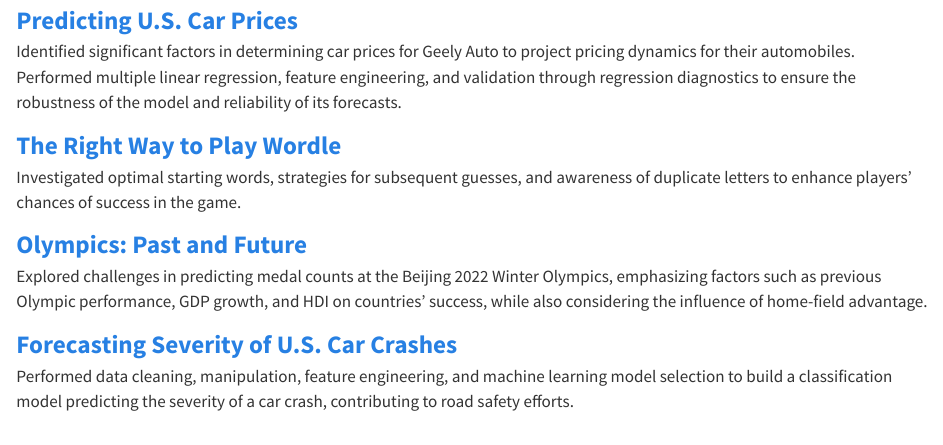
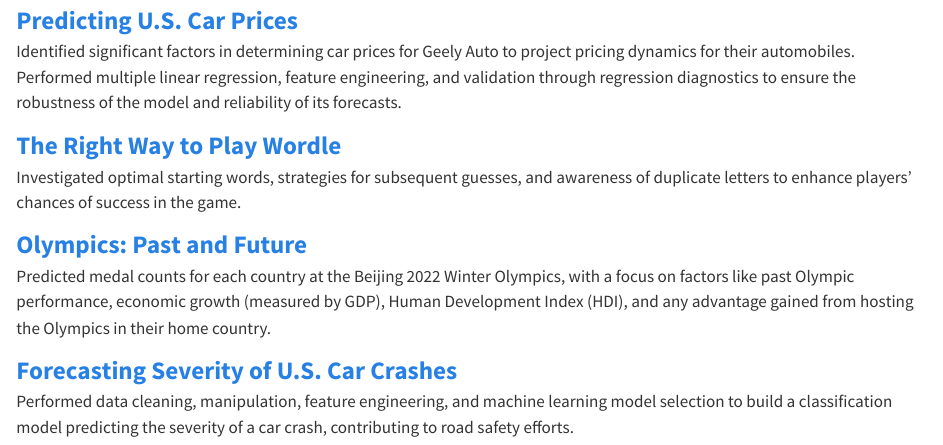
Before and after one commit to ezzpeasy/EnaZou, a Quarto document (Projects.qmd): the page in a window 1100 px wide, from 90 px down. Rendered offline with R 4.5, knitr and Pandoc in place of Quarto, with nearby package versions.

Commit message:
initial commit

```diff
--- a/Projects.qmd
+++ b/Projects.qmd
@@ -9,7 +9,7 @@
 <br> Investigated optimal starting words, strategies for subsequent guesses, and awareness of duplicate letters to enhance players' chances of success in the game.
 
   <a href="https://ucladatares.medium.com/olympics-past-and-future-766af6cd7f20" style="font-size: 25px; font-weight: bold;">Olympics: Past and Future</a>
-<br> Explored challenges in predicting medal counts at the Beijing 2022 Winter Olympics, emphasizing factors such as previous Olympic performance, GDP growth, and HDI on countries' success, while also considering the influence of home-field advantage.
+<br> Predicted medal counts for each country at the Beijing 2022 Winter Olympics, with a focus on factors like past Olympic performance, economic growth (measured by GDP), Human Development Index (HDI), and any advantage gained from hosting the Olympics in their home country.
 
 <a href="https://drive.google.com/file/d/1FITTNttdqXH3ZcUx64k0Gicqmels5tot/view?usp=sharing" style="font-size: 25px; font-weight: bold;">Forecasting Severity of U.S. Car Crashes</a>
 <br>Performed data cleaning, manipulation, feature engineering, and machine learning model selection to build a classification model predicting the severity of a car crash, contributing to road safety efforts.
```
Also changed, not shown: 3 other files.
